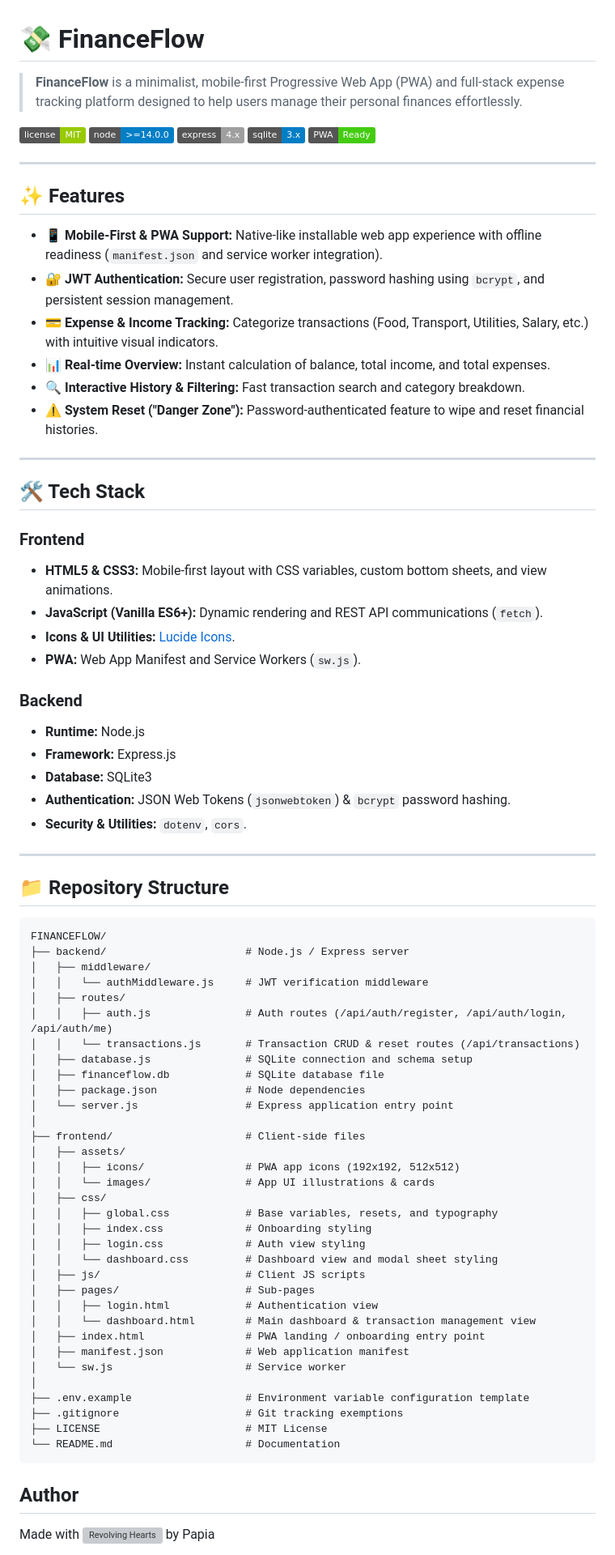
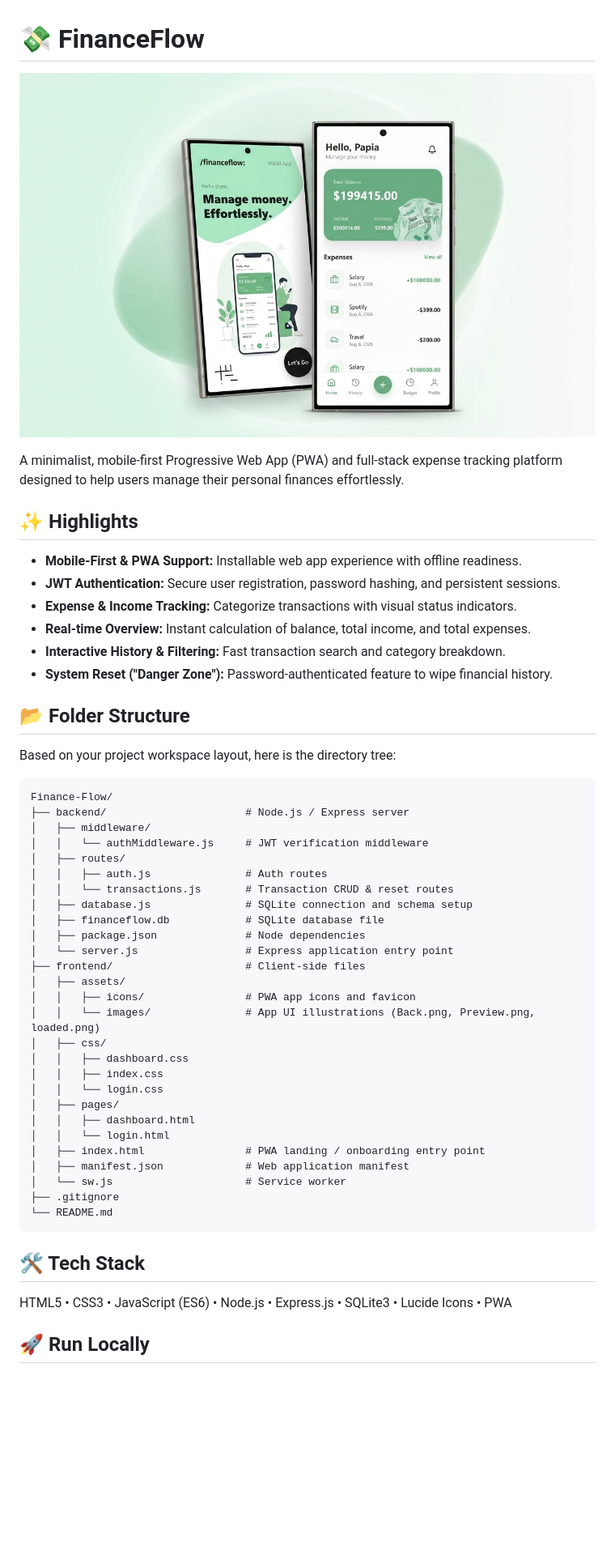
Before and after one commit to Papia-tech/Finance-Flow, a Markdown page: README.md, the part around the change printed below. Shown: that part at 81% size. Drawn GitHub-style; pictures changed too: frontend/assets/images/Preview.png (added); badges without logos; blank space fills up the shorter version; grey boxes are pictures that could not be loaded.

````diff
--- a/README.md
+++ b/README.md
@@ -1,83 +1,57 @@
 # 💸 FinanceFlow
 
-> **FinanceFlow** is a minimalist, mobile-first Progressive Web App (PWA) and full-stack expense tracking platform designed to help users manage their personal finances effortlessly.
+<p align="center">
+  <img src="./frontend/assets/images/Preview.png" alt="FinanceFlow Preview" width="100%">
+</p>
 
-![License](https://img.shields.io/badge/license-MIT-green.svg)
-![Node.js](https://img.shields.io/badge/node-%3E%3D14.0.0-blue.svg)
-![Express](https://img.shields.io/badge/express-4.x-lightgrey.svg)
-![SQLite3](https://img.shields.io/badge/sqlite-3.x-blue.svg)
-![PWA](https://img.shields.io/badge/PWA-Ready-brightgreen.svg)
+A minimalist, mobile-first Progressive Web App (PWA) and full-stack expense tracking platform designed to help users manage their personal finances effortlessly.
 
----
+## ✨ Highlights
 
-## ✨ Features
+* **Mobile-First & PWA Support:** Installable web app experience with offline readiness.
+* **JWT Authentication:** Secure user registration, password hashing, and persistent sessions.
+* **Expense & Income Tracking:** Categorize transactions with visual status indicators.
+* **Real-time Overview:** Instant calculation of balance, total income, and total expenses.
+* **Interactive History & Filtering:** Fast transaction search and category breakdown.
+* **System Reset ("Danger Zone"):** Password-authenticated feature to wipe financial history.
 
-- 📱 **Mobile-First & PWA Support:** Native-like installable web app experience with offline readiness (`manifest.json` and service worker integration).
-- 🔐 **JWT Authentication:** Secure user registration, password hashing using `bcrypt`, and persistent session management.
-- 💳 **Expense & Income Tracking:** Categorize transactions (Food, Transport, Utilities, Salary, etc.) with intuitive visual indicators.
-- 📊 **Real-time Overview:** Instant calculation of balance, total income, and total expenses.
-- 🔍 **Interactive History & Filtering:** Fast transaction search and category breakdown.
-- ⚠️ **System Reset ("Danger Zone"):** Password-authenticated feature to wipe and reset financial histories.
+## 📂 Folder Structure
 
----
-
-## 🛠️ Tech Stack
-
-### **Frontend**
-- **HTML5 & CSS3:** Mobile-first layout with CSS variables, custom bottom sheets, and view animations.
-- **JavaScript (Vanilla ES6+):** Dynamic rendering and REST API communications (`fetch`).
-- **Icons & UI Utilities:** [Lucide Icons](https://lucide.dev/).
-- **PWA:** Web App Manifest and Service Workers (`sw.js`).
-
-### **Backend**
-- **Runtime:** Node.js
-- **Framework:** Express.js
-- **Database:** SQLite3
-- **Authentication:** JSON Web Tokens (`jsonwebtoken`) & `bcrypt` password hashing.
-- **Security & Utilities:** `dotenv`, `cors`.
-
----
-
-## 📁 Repository Structure
+Based on your project workspace layout, here is the directory tree:
 
 ```text
-FINANCEFLOW/
+Finance-Flow/
 ├── backend/                      # Node.js / Express server
 │   ├── middleware/
 │   │   └── authMiddleware.js     # JWT verification middleware
 │   ├── routes/
-│   │   ├── auth.js               # Auth routes (/api/auth/register, /api/auth/login, /api/auth/me)
-│   │   └── transactions.js       # Transaction CRUD & reset routes (/api/transactions)
+│   │   ├── auth.js               # Auth routes
+│   │   └── transactions.js       # Transaction CRUD & reset routes
 │   ├── database.js               # SQLite connection and schema setup
 │   ├── financeflow.db            # SQLite database file
 │   ├── package.json              # Node dependencies
 │   └── server.js                 # Express application entry point
-│
 ├── frontend/                     # Client-side files
 │   ├── assets/
-│   │   ├── icons/                # PWA app icons (192x192, 512x512)
-│   │   └── images/               # App UI illustrations & cards
+│   │   ├── icons/                # PWA app icons and favicon
+│   │   └── images/               # App UI illustrations (Back.png, Preview.png, loaded.png)
 │   ├── css/
-│   │   ├── global.css            # Base variables, resets, and typography
-│   │   ├── index.css             # Onboarding styling
-│   │   ├── login.css             # Auth view styling
-│   │   └── dashboard.css         # Dashboard view and modal sheet styling
-│   ├── js/                       # Client JS scripts
-│   ├── pages/                    # Sub-pages
-│   │   ├── login.html            # Authentication view
-│   │   └── dashboard.html        # Main dashboard & transaction management view
+│   │   ├── dashboard.css
+│   │   ├── index.css
+│   │   └── login.css
+│   ├── pages/
+│   │   ├── dashboard.html
+│   │   └── login.html
 │   ├── index.html                # PWA landing / onboarding entry point
 │   ├── manifest.json             # Web application manifest
 │   └── sw.js                     # Service worker
-│
-├── .env.example                  # Environment variable configuration template
-├── .gitignore                    # Git tracking exemptions
-├── LICENSE                       # MIT License
-└── README.md                     # Documentation
+├── .gitignore
+└── README.md
 ```
 
-## Author
+## 🛠️ Tech Stack
 
-Made with <img src="https://raw.githubusercontent.com/Tarikul-Islam-Anik/Animated-Fluent-Emojis/master/Emojis/Smilies/Revolving%20Hearts.png" alt="Revolving Hearts" width="25" height="25" /> by Papia
+HTML5 • CSS3 • JavaScript (ES6) • Node.js • Express.js • SQLite3 • Lucide Icons • PWA
 
+## 🚀 Run Locally
 
````
Also changed, not shown: other parts of README.md (+23 -1 lines).
